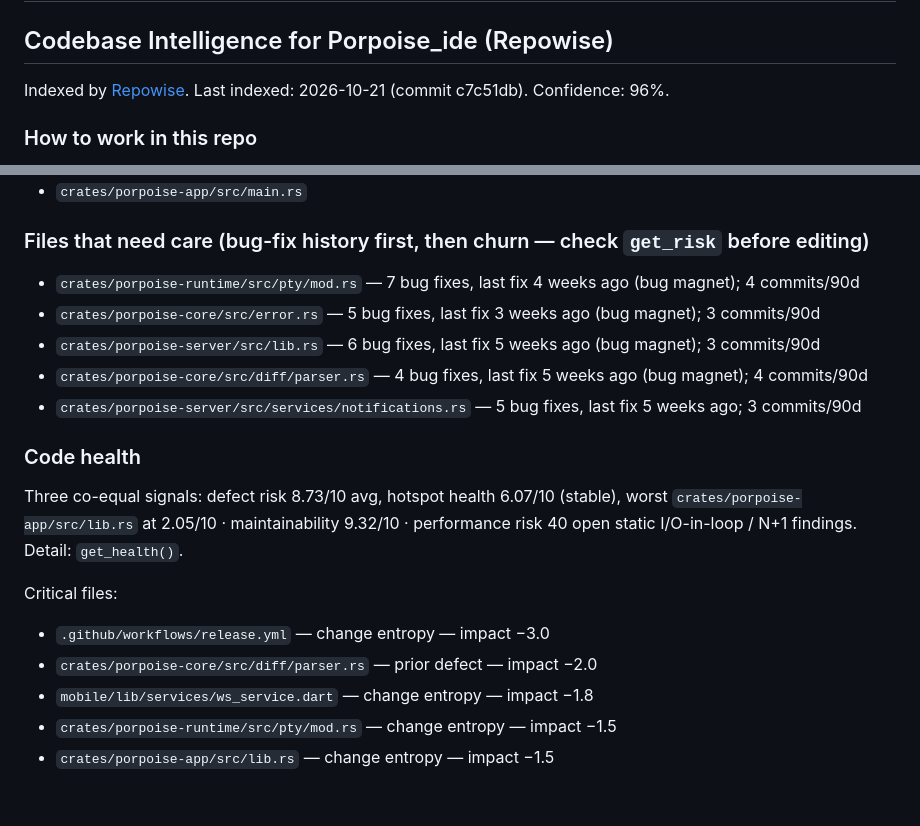
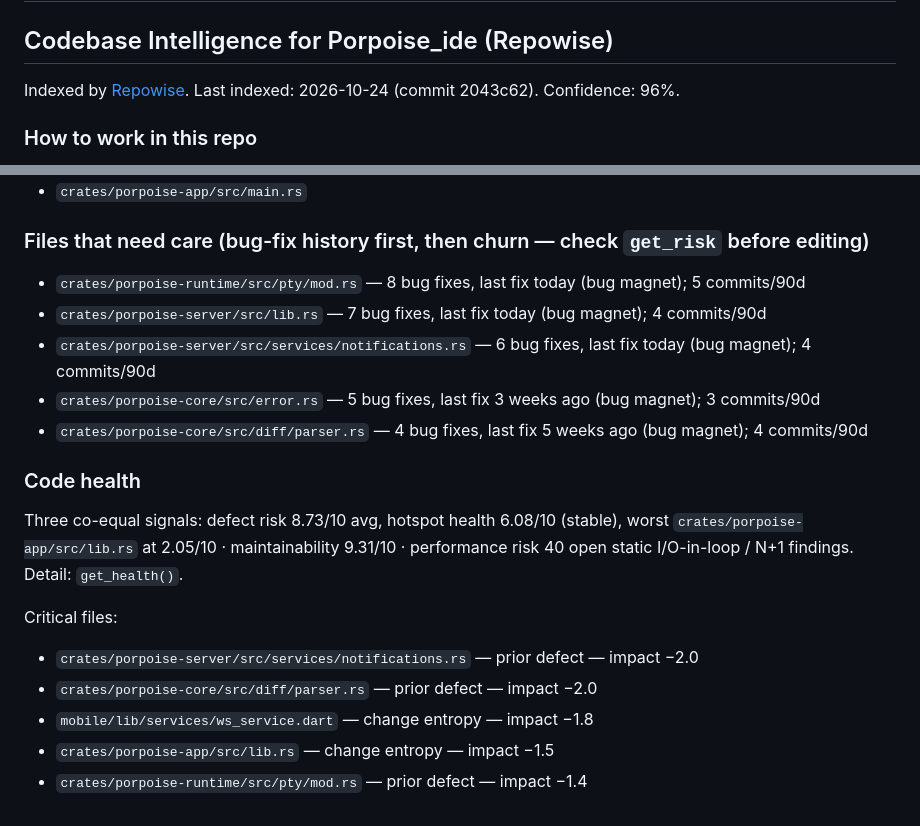
Before and after one commit to calamity10110/Porpoise_IDE, a Markdown page: .claude/CLAUDE.md, 2 parts joined by grey strips. GitHub-like rendering.

Commit message:
chore: refresh repowise index metadata (2043c62)

```diff
--- a/.claude/CLAUDE.md
+++ b/.claude/CLAUDE.md
@@ -6,7 +6,7 @@
 <!-- REPOWISE:START — Do not edit below this line. Auto-generated by Repowise. -->
 ## Codebase Intelligence for Porpoise_ide (Repowise)
 
-Indexed by [Repowise](https://repowise.dev). Last indexed: 2026-10-21 (commit c7c51db). Confidence: 96%.
+Indexed by [Repowise](https://repowise.dev). Last indexed: 2026-10-24 (commit 2043c62). Confidence: 96%.
 ### How to work in this repo
 
 - **Trust the index.** `verified: true` means the bytes were checked against the live tree, so never re-read those lines. Re-read only on `bounds: "approximate"`, `_meta.stale_warning`, `search_method: "bm25"` or `confidence: "low"`; `index_behind: true` alone is informational.
@@ -69,20 +69,20 @@ Covers the 8 source files in…
 - `crates/porpoise-app/src/main.rs`
 
 ### Files that need care (bug-fix history first, then churn — check `get_risk` before editing)
-- `crates/porpoise-runtime/src/pty/mod.rs` — 7 bug fixes, last fix 4 weeks ago (bug magnet); 4 commits/90d
+- `crates/porpoise-runtime/src/pty/mod.rs` — 8 bug fixes, last fix today (bug magnet); 5 commits/90d
+- `crates/porpoise-server/src/lib.rs` — 7 bug fixes, last fix today (bug magnet); 4 commits/90d
+- `crates/porpoise-server/src/services/notifications.rs` — 6 bug fixes, last fix today (bug magnet); 4 commits/90d
 - `crates/porpoise-core/src/error.rs` — 5 bug fixes, last fix 3 weeks ago (bug magnet); 3 commits/90d
-- `crates/porpoise-server/src/lib.rs` — 6 bug fixes, last fix 5 weeks ago (bug magnet); 3 commits/90d
 - `crates/porpoise-core/src/diff/parser.rs` — 4 bug fixes, last fix 5 weeks ago (bug magnet); 4 commits/90d
-- `crates/porpoise-server/src/services/notifications.rs` — 5 bug fixes, last fix 5 weeks ago; 3 commits/90d
 
 ### Code health
-Three co-equal signals: defect risk 8.73/10 avg, hotspot health 6.07/10 (stable), worst `crates/porpoise-app/src/lib.rs` at 2.05/10 · maintainability 9.32/10 · performance risk 40 open static I/O-in-loop / N+1 findings. Detail: `get_health()`.
+Three co-equal signals: defect risk 8.73/10 avg, hotspot health 6.08/10 (stable), worst `crates/porpoise-app/src/lib.rs` at 2.05/10 · maintainability 9.31/10 · performance risk 40 open static I/O-in-loop / N+1 findings. Detail: `get_health()`.
 
 Critical files:
-- `.github/workflows/release.yml` — change entropy — impact −3.0
+- `crates/porpoise-server/src/services/notifications.rs` — prior defect — impact −2.0
 - `crates/porpoise-core/src/diff/parser.rs` — prior defect — impact −2.0
 - `mobile/lib/services/ws_service.dart` — change entropy — impact −1.8
-- `crates/porpoise-runtime/src/pty/mod.rs` — change entropy — impact −1.5
 - `crates/porpoise-app/src/lib.rs` — change entropy — impact −1.5
+- `crates/porpoise-runtime/src/pty/mod.rs` — prior defect — impact −1.4
 
 <!-- REPOWISE:END -->
```
